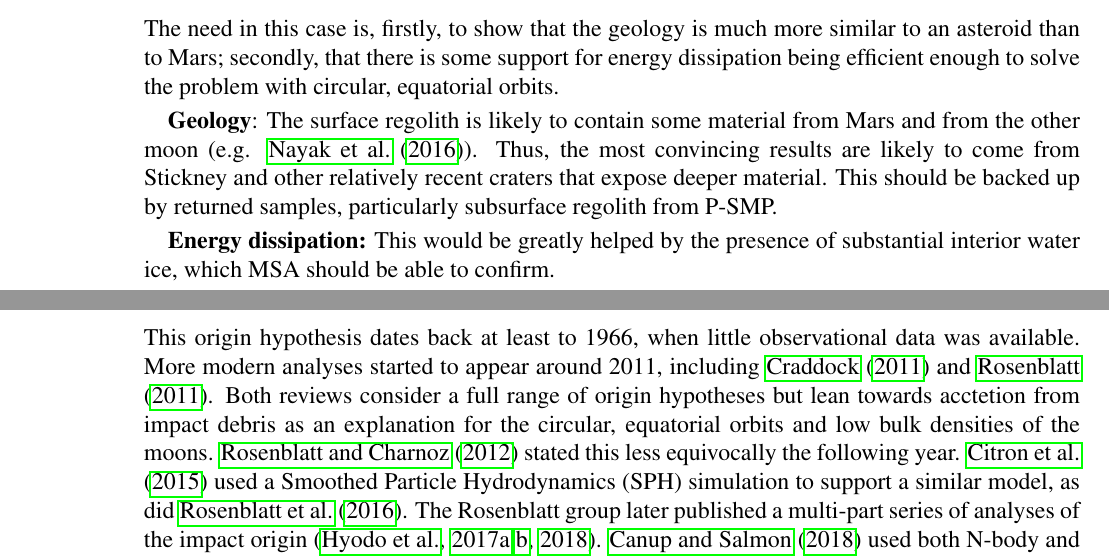
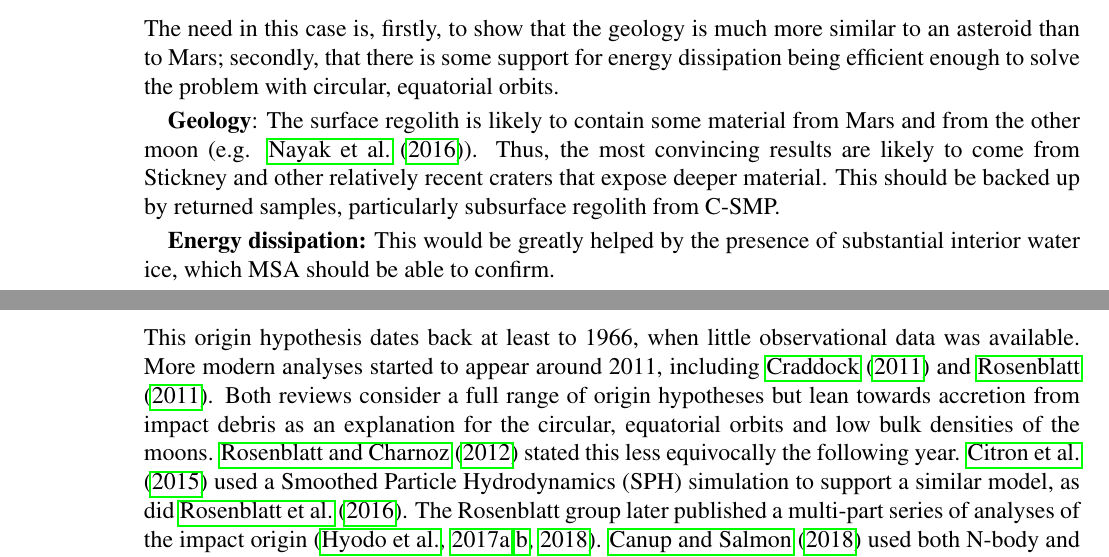
Before and after one commit to colinleach/PTYS516, a LaTeX document (term_paper/term_paper.tex): two parts of pages 9 and 12 of 18, joined at a grey line, cut so that both start at the same text. Compiled offline with pdfLaTeX.

Commit message:
Minor typos fixed

```diff
--- a/term_paper/term_paper.tex
+++ b/term_paper/term_paper.tex
@@ -377,7 +377,7 @@ A successful MMX mission will increase our knowledge of the Martian moons many-f
 
 The need in this case is, firstly, to show that the geology is much more similar to an asteroid than to Mars; secondly, that there is some support for energy dissipation being efficient enough to solve the problem with circular, equatorial orbits.
 
-\textbf{Geology}: The surface regolith is likely to contain some material from Mars and from the other moon (e.g. \citet{nayak_effects_2016}). Thus, the most convincing results are likely to come from Stickney and other relatively recent craters that expose deeper material. This should be backed up by returned samples, particularly subsurface regolith from P-SMP.
+\textbf{Geology}: The surface regolith is likely to contain some material from Mars and from the other moon (e.g. \citet{nayak_effects_2016}). Thus, the most convincing results are likely to come from Stickney and other relatively recent craters that expose deeper material. This should be backed up by returned samples, particularly subsurface regolith from C-SMP.
 
 \textbf{Energy dissipation:} This would be greatly helped by the presence of substantial interior water ice, which MSA should be able to confirm.
 
@@ -457,7 +457,7 @@ The idea of Phobos and Deimos accreting from a primordial disk was proposed seve
 
 \subsection{Accretion disk from giant impact on Mars}
 
-This origin hypothesis dates back at least to 1966, when little observational data was available. More modern analyses started to appear around 2011, including \citet{craddock_are_2011} and  \citet{rosenblatt_origin_2011}. Both reviews consider a full range of origin hypotheses but lean towards acctetion from impact debris as an explanation for the circular, equatorial orbits and low bulk densities of the moons.  \citet{rosenblatt_formation_2012} stated this less equivocally the following year. \citet{citron_formation_2015} used a Smoothed Particle Hydrodynamics (SPH) simulation to support a similar model, as did \citet{rosenblatt_accretion_2016}. The Rosenblatt group later published a multi-part series of analyses of the impact origin \citep{hyodo_impact_2017, hyodo_impact_2017-1, hyodo_impact_2018}. \citet{canup_origin_2018} used both N-body and SPH simulations which concluded that moon formation would need an oblique impact on Mars by a Vesta-sized object.
+This origin hypothesis dates back at least to 1966, when little observational data was available. More modern analyses started to appear around 2011, including \citet{craddock_are_2011} and  \citet{rosenblatt_origin_2011}. Both reviews consider a full range of origin hypotheses but lean towards accretion from impact debris as an explanation for the circular, equatorial orbits and low bulk densities of the moons.  \citet{rosenblatt_formation_2012} stated this less equivocally the following year. \citet{citron_formation_2015} used a Smoothed Particle Hydrodynamics (SPH) simulation to support a similar model, as did \citet{rosenblatt_accretion_2016}. The Rosenblatt group later published a multi-part series of analyses of the impact origin \citep{hyodo_impact_2017, hyodo_impact_2017-1, hyodo_impact_2018}. \citet{canup_origin_2018} used both N-body and SPH simulations which concluded that moon formation would need an oblique impact on Mars by a Vesta-sized object.
 
 
 
```
Also changed, not shown: README.md, term_paper/term_paper.pdf, term_paper/term_paper.tex (4 more changed lines).
